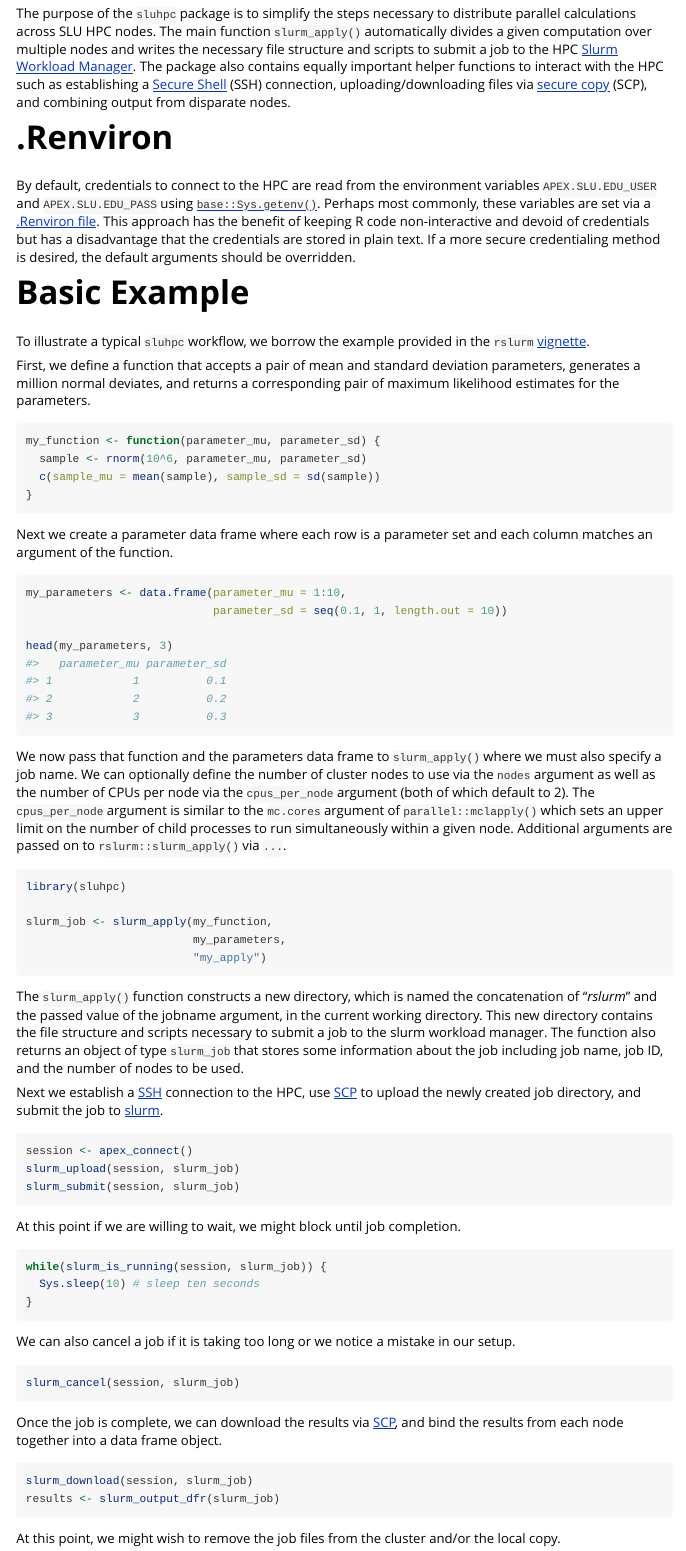
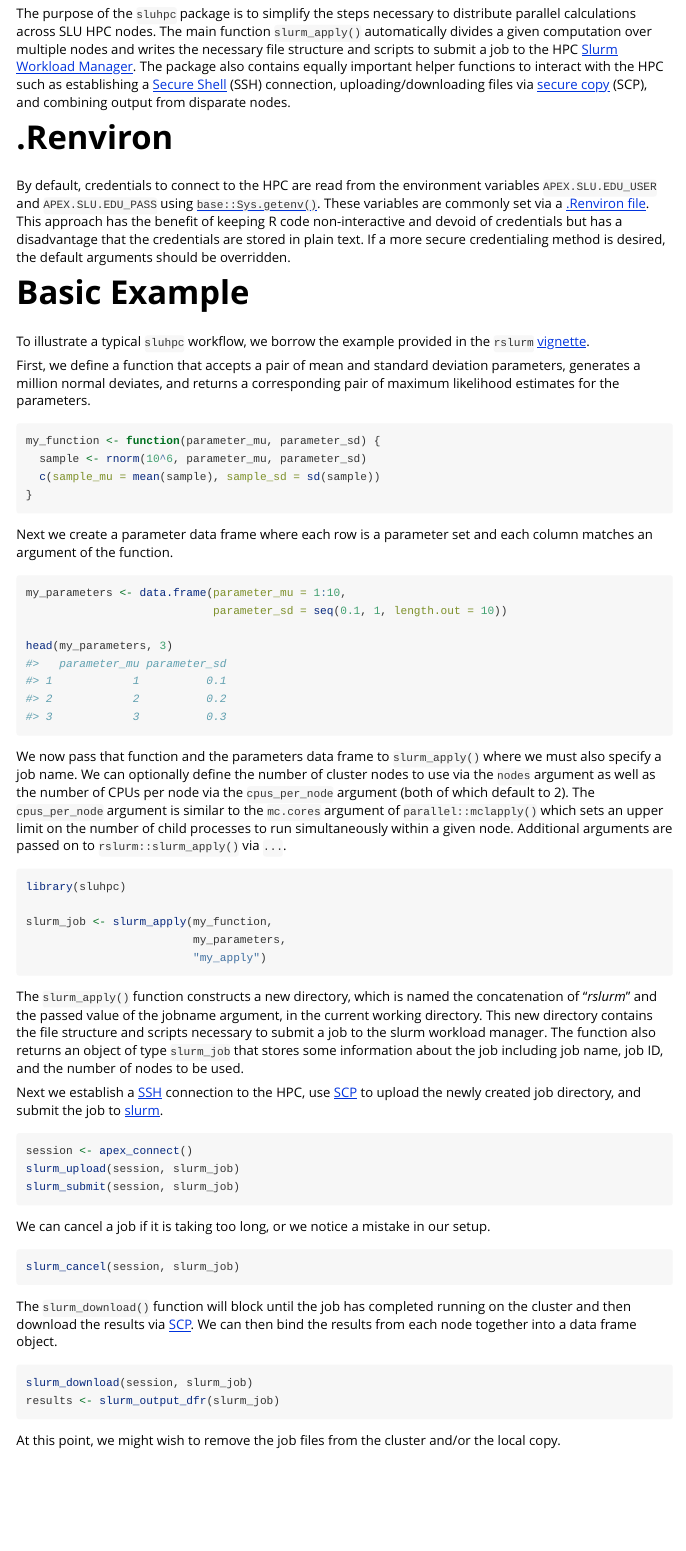
Before and after one commit to Saint-Louis-University/sluhpc, an R Markdown document (vignettes/sluhpc.Rmd): the page in a window 1100 px wide, from 210 px down. Rendered offline with R 4.5, knitr and Pandoc, with nearby package versions.

Commit message:
add blocking to slurm_download()

````diff
--- a/vignettes/sluhpc.Rmd
+++ b/vignettes/sluhpc.Rmd
@@ -21,7 +21,7 @@ The purpose of the `sluhpc` package is to simplify the steps necessary to distri
 
 # .Renviron
 
-By default, credentials to connect to the HPC are read from the environment variables `APEX.SLU.EDU_USER` and `APEX.SLU.EDU_PASS` using [`base::Sys.getenv()`](https://www.rdocumentation.org/packages/base/versions/3.6.1/topics/Sys.getenv). Perhaps most commonly, these variables are set via a [.Renviron file](https://www.rdocumentation.org/packages/base/versions/3.6.1/topics/Startup). This approach has the benefit of keeping R code non-interactive and devoid of credentials but has a disadvantage that the credentials are stored in plain text. If a more secure credentialing method is desired, the default arguments should be overridden.
+By default, credentials to connect to the HPC are read from the environment variables `APEX.SLU.EDU_USER` and `APEX.SLU.EDU_PASS` using [`base::Sys.getenv()`](https://www.rdocumentation.org/packages/base/versions/3.6.1/topics/Sys.getenv). These variables are commonly set via a [.Renviron file](https://www.rdocumentation.org/packages/base/versions/3.6.1/topics/Startup). This approach has the benefit of keeping R code non-interactive and devoid of credentials but has a disadvantage that the credentials are stored in plain text. If a more secure credentialing method is desired, the default arguments should be overridden.
 
 # Basic Example
 
@@ -65,21 +65,13 @@ slurm_upload(session, slurm_job)
 slurm_submit(session, slurm_job)
 ```
 
-At this point if we are willing to wait, we might block until job completion.
-
-```{r}
-while(slurm_is_running(session, slurm_job)) {
-  Sys.sleep(10) # sleep ten seconds
-}
-```
-
-We can also cancel a job if it is taking too long or we notice a mistake in our setup.
+We can cancel a job if it is taking too long, or we notice a mistake in our setup.
 
 ```{r, eval=FALSE}
 slurm_cancel(session, slurm_job)
 ```
 
-Once the job is complete, we can download the results via [SCP](https://en.wikipedia.org/wiki/Secure_copy), and bind the results from each node together into a data frame object.
+The `slurm_download()` function will block until the job has completed running on the cluster and then download the results via [SCP](https://en.wikipedia.org/wiki/Secure_copy). We can then bind the results from each node together into a data frame object.
 
 ```{r}
 slurm_download(session, slurm_job)
````
Also changed, not shown: R/slurm.R (+7 -12 lines), README.Rmd (+6 -3 lines), README.md, 4 other files.
